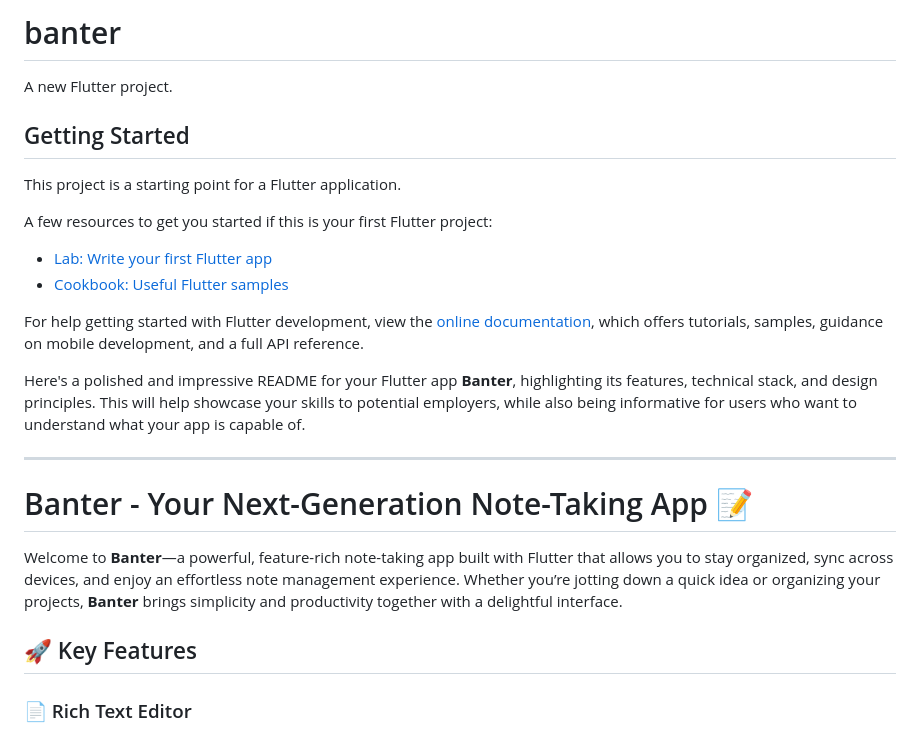
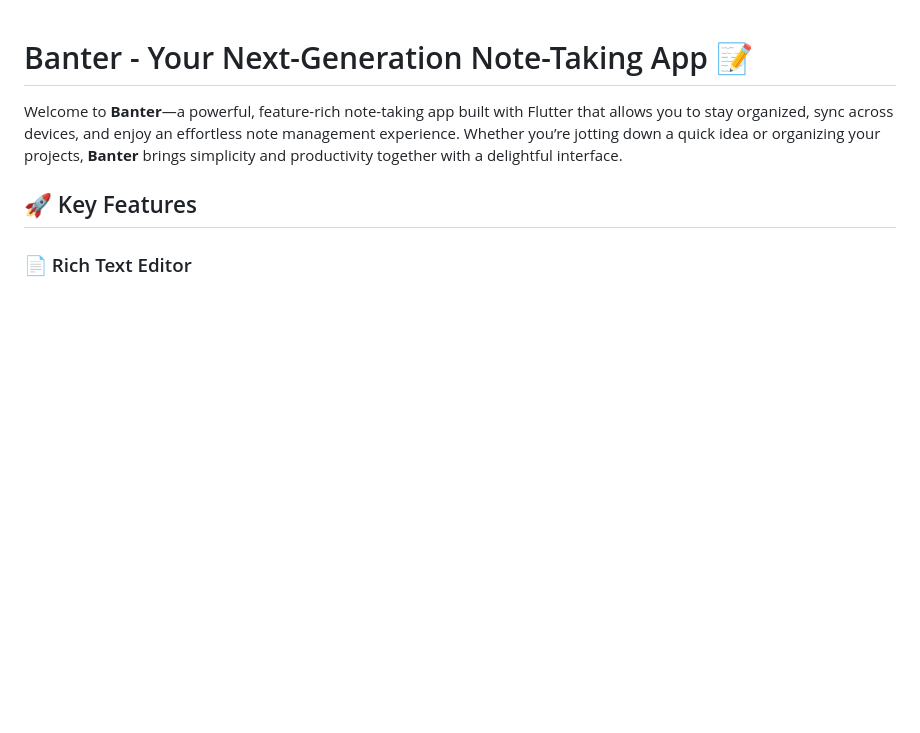
Before and after one commit to Victor-Oluwa/banter, a Markdown page: README.md, the part around one of its changes. Rendered like a GitHub page; blank space fills up the shorter version.

```diff
--- a/README.md
+++ b/README.md
@@ -1,25 +1,3 @@
-# banter
-
-A new Flutter project.
-
-## Getting Started
-
-This project is a starting point for a Flutter application.
-
-A few resources to get you started if this is your first Flutter project:
-
-- [Lab: Write your first Flutter app](https://docs.flutter.dev/get-started/codelab)
-- [Cookbook: Useful Flutter samples](https://docs.flutter.dev/cookbook)
-
-For help getting started with Flutter development, view the
-[online documentation](https://docs.flutter.dev/), which offers tutorials,
-samples, guidance on mobile development, and a full API reference.
-
-
-Here's a polished and impressive README for your Flutter app **Banter**, highlighting its features, technical stack, and design principles. This will help showcase your skills to potential employers, while also being informative for users who want to understand what your app is capable of.
-
----
-
 # Banter - Your Next-Generation Note-Taking App 📝
 
 Welcome to **Banter**—a powerful, feature-rich note-taking app built with Flutter that allows you to stay organized, sync across devices, and enjoy an effortless note management experience. Whether you’re jotting down a quick idea or organizing your projects, **Banter** brings simplicity and productivity together with a delightful interface.
```
Also changed, not shown: other parts of README.md (+29 -11 lines).
